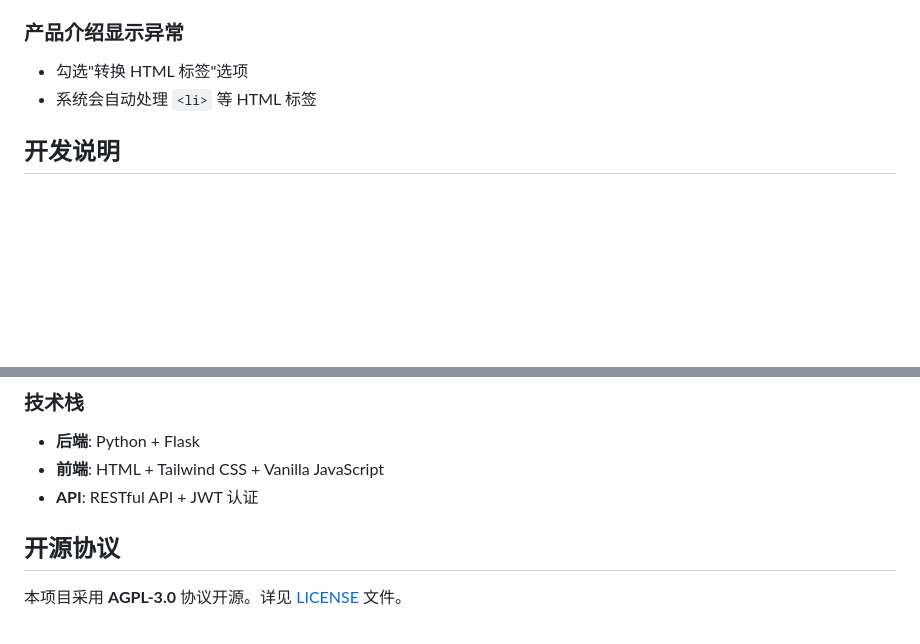
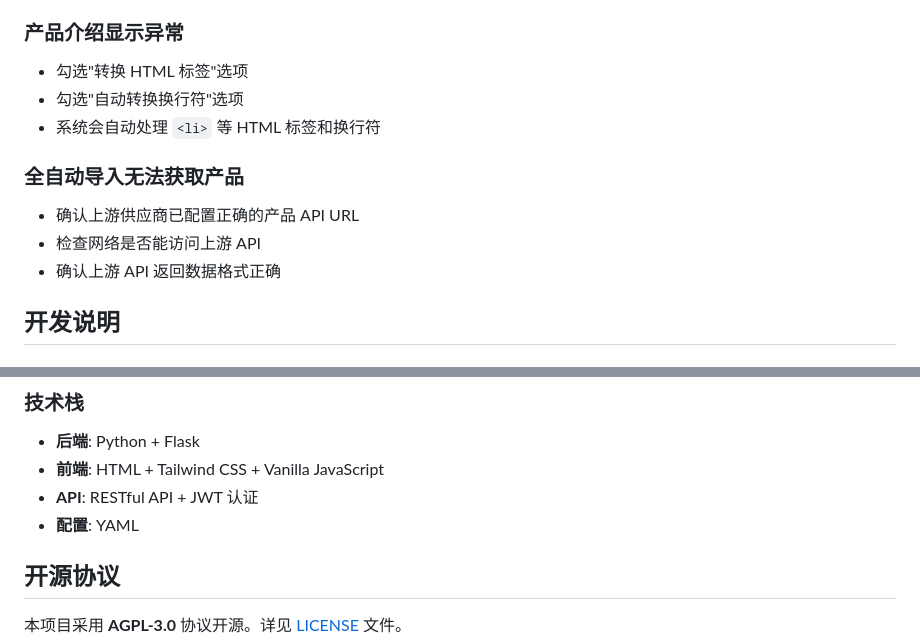
Before and after one commit to FuRuiORG/ZJMF-v10-product-importer, a Markdown page: README.md, 2 parts joined by grey strips. Rendered like a GitHub page; blank space fills up the shorter version.

```diff
--- a/README.md
+++ b/README.md
@@ -181,7 +206,13 @@ ZJMF-Product-Importer/
 
 ### 产品介绍显示异常
 - 勾选"转换 HTML 标签"选项
-- 系统会自动处理 `<li>` 等 HTML 标签
+- 勾选"自动转换换行符"选项
+- 系统会自动处理 `<li>` 等 HTML 标签和换行符
+
+### 全自动导入无法获取产品
+- 确认上游供应商已配置正确的产品 API URL
+- 检查网络是否能访问上游 API
+- 确认上游 API 返回数据格式正确
 
 ## 开发说明
 
@@ -204,6 +235,7 @@ password: "your_password"
 - **后端**: Python + Flask
 - **前端**: HTML + Tailwind CSS + Vanilla JavaScript
 - **API**: RESTful API + JWT 认证
+- **配置**: YAML
 
 ## 开源协议
 
```
Also changed, not shown: other parts of README.md (+70 -44 lines).
